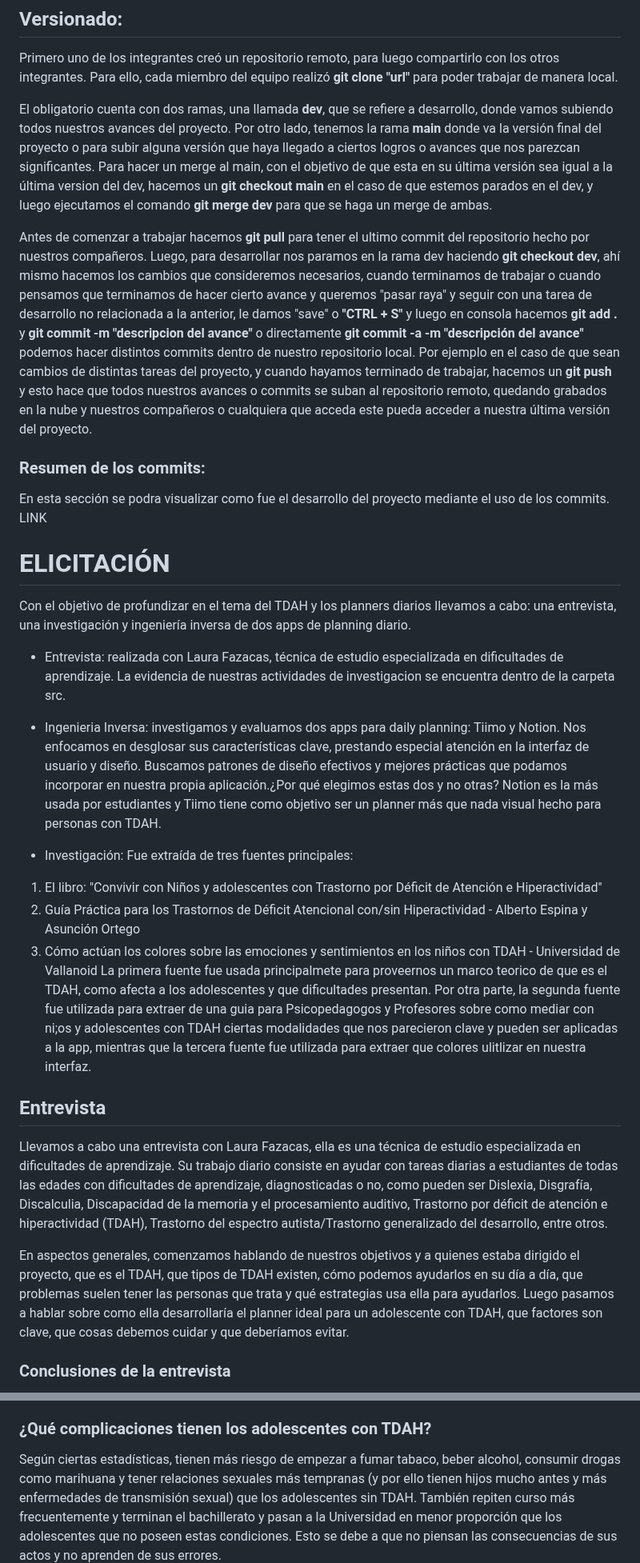
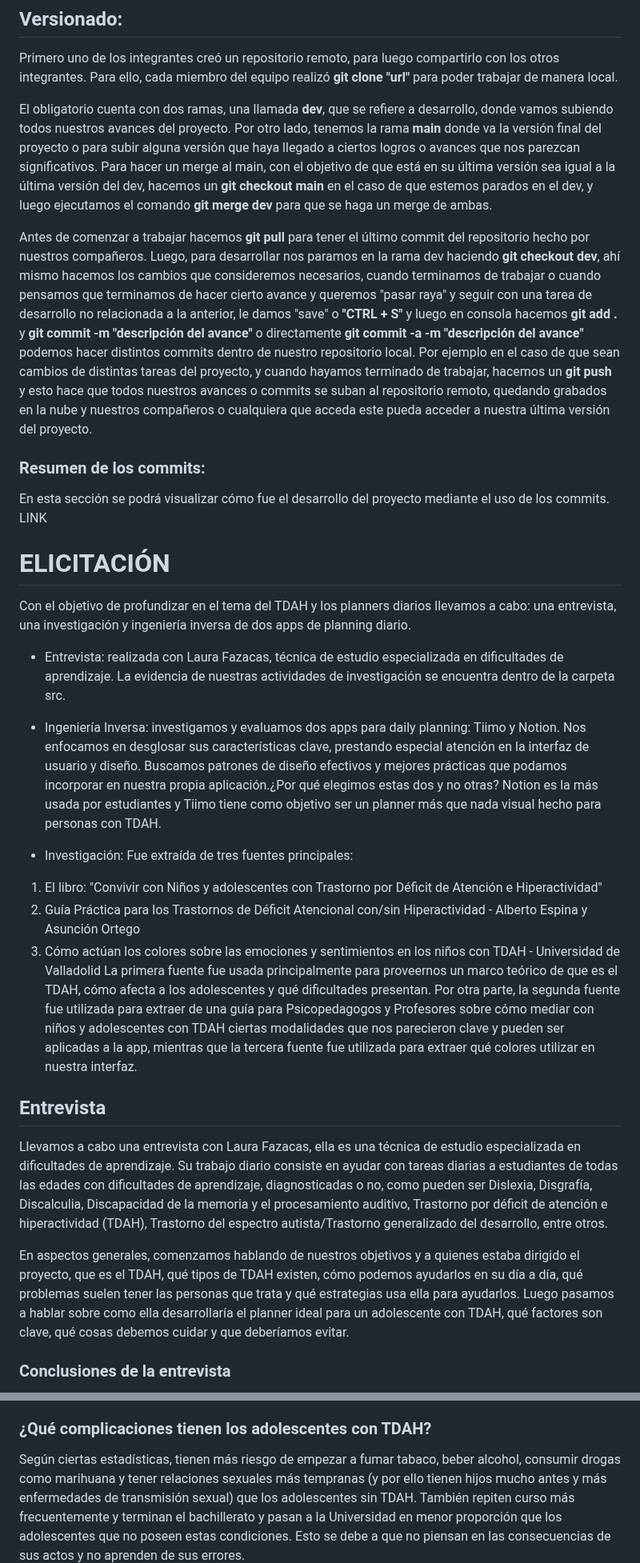
Before and after one commit to IngSoft-FIS-2023-2/obligatorio1-alcarraz-chappuis-vera, a Markdown page: README.md, 2 parts joined by grey strips. Shown at 80% size. GitHub-like rendering.

```diff
--- a/README.md
+++ b/README.md
@@ -20,15 +20,15 @@ Creamos un repositorio en GitHub, en el cual vamos a subir todo nuestro trabajo
 ## Versionado:
 Primero uno de los integrantes creó un repositorio remoto, para luego compartirlo con los otros integrantes. Para ello, cada miembro del equipo realizó **git clone "url"** para poder trabajar de manera local.
 
-El obligatorio cuenta con dos ramas, una llamada **dev**, que se refiere a desarrollo, donde vamos subiendo todos nuestros avances del proyecto. Por otro lado, tenemos la rama **main** donde va la versión final del proyecto o para subir alguna versión que haya llegado a ciertos logros o avances que nos parezcan significantes. Para hacer un merge al main, con el objetivo de que esta en su última versión sea igual a la última version del dev, hacemos un **git checkout main** en el caso de que estemos parados en el dev, y luego ejecutamos el comando **git merge dev** para que se haga un merge de ambas.
+El obligatorio cuenta con dos ramas, una llamada **dev**, que se refiere a desarrollo, donde vamos subiendo todos nuestros avances del proyecto. Por otro lado, tenemos la rama **main** donde va la versión final del proyecto o para subir alguna versión que haya llegado a ciertos logros o avances que nos parezcan significativos. Para hacer un merge al main, con el objetivo de que está en su última versión sea igual a la última versión del dev, hacemos un **git checkout main** en el caso de que estemos parados en el dev, y luego ejecutamos el comando **git merge dev** para que se haga un merge de ambas.
 
 
-Antes de comenzar a trabajar hacemos **git pull** para tener el ultimo commit del repositorio hecho por nuestros compañeros.
-Luego, para desarrollar nos paramos en la rama dev haciendo **git checkout dev**, ahí mismo hacemos los cambios que consideremos necesarios, cuando terminamos de trabajar o cuando pensamos que terminamos de hacer cierto avance y queremos "pasar raya" y seguir con una tarea de desarrollo no relacionada a la anterior, le damos "save" o **"CTRL + S"**  y luego en consola hacemos **git add .** y **git commit -m "descripcion del avance"** o directamente **git commit -a -m "descripción del avance"** podemos hacer distintos commits dentro de nuestro repositorio local. Por ejemplo en el caso de que sean cambios de distintas tareas del proyecto, y cuando hayamos terminado de trabajar, hacemos un **git push** y esto hace que todos nuestros avances o commits se suban al repositorio remoto, quedando grabados en la nube y nuestros compañeros o cualquiera que acceda este pueda acceder a nuestra última versión del proyecto.
+Antes de comenzar a trabajar hacemos **git pull** para tener el último commit del repositorio hecho por nuestros compañeros.
+Luego, para desarrollar nos paramos en la rama dev haciendo **git checkout dev**, ahí mismo hacemos los cambios que consideremos necesarios, cuando terminamos de trabajar o cuando pensamos que terminamos de hacer cierto avance y queremos "pasar raya" y seguir con una tarea de desarrollo no relacionada a la anterior, le damos "save" o **"CTRL + S"**  y luego en consola hacemos **git add .** y **git commit -m "descripción del avance"** o directamente **git commit -a -m "descripción del avance"** podemos hacer distintos commits dentro de nuestro repositorio local. Por ejemplo en el caso de que sean cambios de distintas tareas del proyecto, y cuando hayamos terminado de trabajar, hacemos un **git push** y esto hace que todos nuestros avances o commits se suban al repositorio remoto, quedando grabados en la nube y nuestros compañeros o cualquiera que acceda este pueda acceder a nuestra última versión del proyecto.
 
 
 ### Resumen de los commits:
-En esta sección se podra visualizar como fue el desarrollo del proyecto mediante el uso de los commits. LINK
+En esta sección se podrá visualizar cómo fue el desarrollo del proyecto mediante el uso de los commits. LINK
 
 
 
@@ -39,22 +39,22 @@ En esta sección se podra visualizar como fue el desarrollo del proyecto mediant
 
 # ELICITACIÓN
 Con el objetivo de profundizar en el tema del TDAH y los planners diarios llevamos a cabo: una entrevista, una investigación y ingeniería inversa de dos apps de planning diario.
-- Entrevista: realizada con Laura Fazacas, técnica de estudio especializada en dificultades de aprendizaje. La evidencia de nuestras actividades de investigacion se encuentra dentro de la carpeta src.
+- Entrevista: realizada con Laura Fazacas, técnica de estudio especializada en dificultades de aprendizaje. La evidencia de nuestras actividades de investigación se encuentra dentro de la carpeta src.
 
-- Ingenieria Inversa: investigamos y evaluamos dos apps para daily planning: Tiimo y Notion. Nos enfocamos en desglosar sus características clave, prestando especial atención en la interfaz de usuario y diseño. Buscamos patrones de diseño efectivos y mejores prácticas que podamos incorporar en nuestra propia aplicación.¿Por qué elegimos estas dos y no otras? Notion es la más usada por estudiantes y Tiimo tiene como objetivo ser un planner más que nada visual hecho para personas con TDAH.
+- Ingeniería Inversa: investigamos y evaluamos dos apps para daily planning: Tiimo y Notion. Nos enfocamos en desglosar sus características clave, prestando especial atención en la interfaz de usuario y diseño. Buscamos patrones de diseño efectivos y mejores prácticas que podamos incorporar en nuestra propia aplicación.¿Por qué elegimos estas dos y no otras? Notion es la más usada por estudiantes y Tiimo tiene como objetivo ser un planner más que nada visual hecho para personas con TDAH.
 - Investigación:
 Fue extraída de tres fuentes principales:
 1. El libro: "Convivir con Niños y adolescentes con Trastorno por Déficit de Atención e Hiperactividad"
 2. Guía Práctica para los Trastornos de Déficit Atencional con/sin Hiperactividad - Alberto Espina y Asunción Ortego
-3. Cómo actúan los colores sobre las emociones y sentimientos en los niños con TDAH - Universidad de Vallanoid
-La primera fuente fue usada principalmete para proveernos un marco teorico de que es el TDAH, como afecta a los adolescentes y que dificultades presentan. Por otra parte, la segunda fuente fue utilizada para extraer de una guia para Psicopedagogos y Profesores sobre como mediar con ni;os y adolescentes con TDAH ciertas modalidades que nos parecieron clave y pueden ser aplicadas a la app, mientras que la tercera fuente fue utilizada para extraer que colores ulitlizar en nuestra interfaz.
+3. Cómo actúan los colores sobre las emociones y sentimientos en los niños con TDAH - Universidad de Valladolid
+La primera fuente fue usada principalmente para proveernos un marco teórico de que es el TDAH, cómo afecta a los adolescentes y qué dificultades presentan. Por otra parte, la segunda fuente fue utilizada para extraer de una guía para Psicopedagogos y Profesores sobre cómo mediar con niños y adolescentes con TDAH ciertas modalidades que nos parecieron clave y pueden ser aplicadas a la app, mientras que la tercera fuente fue utilizada para extraer qué colores utilizar en nuestra interfaz.
 
 ## Entrevista
 Llevamos a cabo una entrevista con Laura Fazacas, ella es una técnica de estudio especializada en dificultades de aprendizaje.
 Su trabajo diario consiste en ayudar con tareas diarias a estudiantes de todas las edades con dificultades de aprendizaje, diagnosticadas o no, como pueden ser Dislexia, Disgrafía, Discalculia, Discapacidad de la memoria y el procesamiento auditivo, Trastorno por déficit de atención e hiperactividad (TDAH), Trastorno del espectro autista/Trastorno generalizado del desarrollo, entre otros.
 
-En aspectos generales, comenzamos hablando de nuestros objetivos y a quienes estaba dirigido el proyecto, que es el TDAH, que tipos de TDAH existen, cómo podemos ayudarlos en su día a día, que problemas suelen tener las personas que trata y qué estrategias usa ella para ayudarlos.
-Luego pasamos a hablar sobre como ella desarrollaría el planner ideal para un adolescente con TDAH, que factores son clave, que cosas debemos cuidar y que deberíamos evitar.
+En aspectos generales, comenzamos hablando de nuestros objetivos y a quienes estaba dirigido el proyecto, que es el TDAH, qué tipos de TDAH existen, cómo podemos ayudarlos en su día a día, qué problemas suelen tener las personas que trata y qué estrategias usa ella para ayudarlos.
+Luego pasamos a hablar sobre como ella desarrollaría el planner ideal para un adolescente con TDAH, qué factores son clave, qué cosas debemos cuidar y que deberíamos evitar.
 
 ### Conclusiones de la entrevista
 - El TDAH tiene varios tipos, y las personas con TDAH suelen padecer de otros trastornos mencionados anteriormente.
@@ -156,7 +156,7 @@ Los niños y adolescentes con impulsividad tienen dificultades para inhibir o mo
 Los adolescentes con TDAH pueden no tener una hiperactividad tan evidente, ya que con la edad esto puede tratarse o mejorarse, pero todavía enredan en exceso con las manos, hacen ruiditos, dan golpecitos y sienten inquietud interna. Sin embargo, todavía son desorganizados en sus trabajos escolares y les cuesta mucho acabar las cosas. Les resulta difícil trabajar de forma independiente, todavía hay que estar encima de ellos para que acaben sus tareas y estudios. Suelen tener más comportamientos arriesgados relacionados con la impulsividad (fumar, beber, consumir drogas, tener accidentes, actuar impulsivamente, etc). Sufren autoestima baja por sus fracasos, y por sus peores relaciones con sus iguales presentan dificultades y encontronazos con las figuras de autoridad (padres, profesores, entrenadores). A veces, si el niño es inteligente y sus padres han estado muy pendientes de las tareas escolares, puede no notarse el TDAH hasta la adolescencia, donde los trabajos son más complejos y se requiere no sólo un trabajo mecánico, sino asociación de conceptos aprendidos anteriormente.
 
 ### ¿Qué complicaciones tienen los adolescentes con TDAH?
-Según ciertas estadísticas, tienen más riesgo de empezar a fumar tabaco, beber alcohol, consumir drogas como marihuana y tener relaciones sexuales más tempranas (y por ello tienen hijos mucho antes y más enfermedades de transmisión sexual) que los adolescentes sin TDAH. También repiten curso más frecuentemente y terminan el bachillerato y pasan a la Universidad en menor proporción que los adolescentes que no poseen estas condiciones. Esto se debe a que no piensan las consecuencias de sus actos y no aprenden de sus errores.
+Según ciertas estadísticas, tienen más riesgo de empezar a fumar tabaco, beber alcohol, consumir drogas como marihuana y tener relaciones sexuales más tempranas (y por ello tienen hijos mucho antes y más enfermedades de transmisión sexual) que los adolescentes sin TDAH. También repiten curso más frecuentemente y terminan el bachillerato y pasan a la Universidad en menor proporción que los adolescentes que no poseen estas condiciones. Esto se debe a que no piensan en las consecuencias de sus actos y no aprenden de sus errores.
 ![Alt text](/src/repercusionesdeltdah.png)
 
 ### ¿Qué neurotransmisores están implicados en el TDAH?
```
Also changed, not shown: other parts of README.md (+36 -29 lines).
